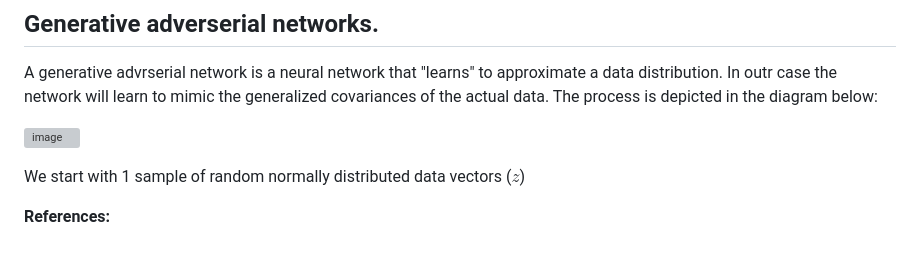
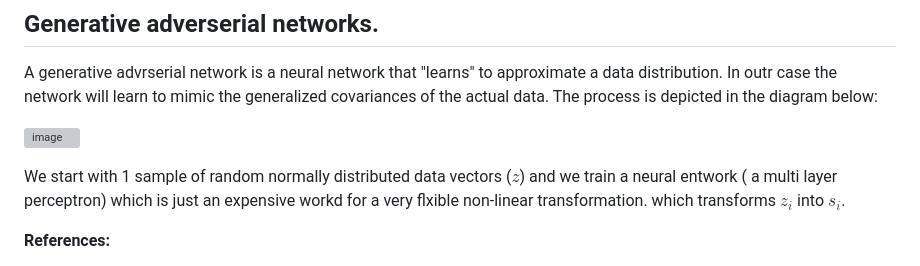
Before and after one commit to MichelNivard/OverICA, a Markdown page: README.md, the part around the change. Drawn GitHub-style; grey boxes are pictures that could not be loaded.

```diff
--- a/README.md
+++ b/README.md
@@ -116,7 +116,7 @@ A generative advrserial network is a neural network that "learns" to approximate
 
 ![image](https://github.com/user-attachments/assets/56be065f-bbd5-4877-9f71-ca0ba9633c56)
 
-We start with 1 sample of random normally distributed data vectors ($z$)
+We start with 1 sample of random normally distributed data vectors ($z$)  and we train a neural entwork ( a multi layer perceptron) which is just an expensive workd for a very flxible non-linear transformation. which transforms $z_i$ into $s_i$.
 
 
 
```
